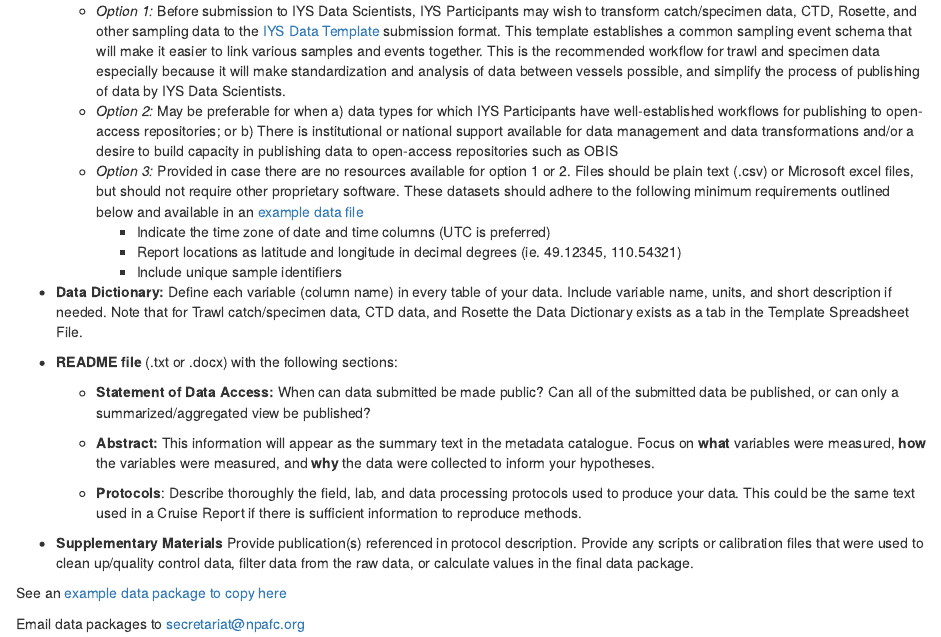
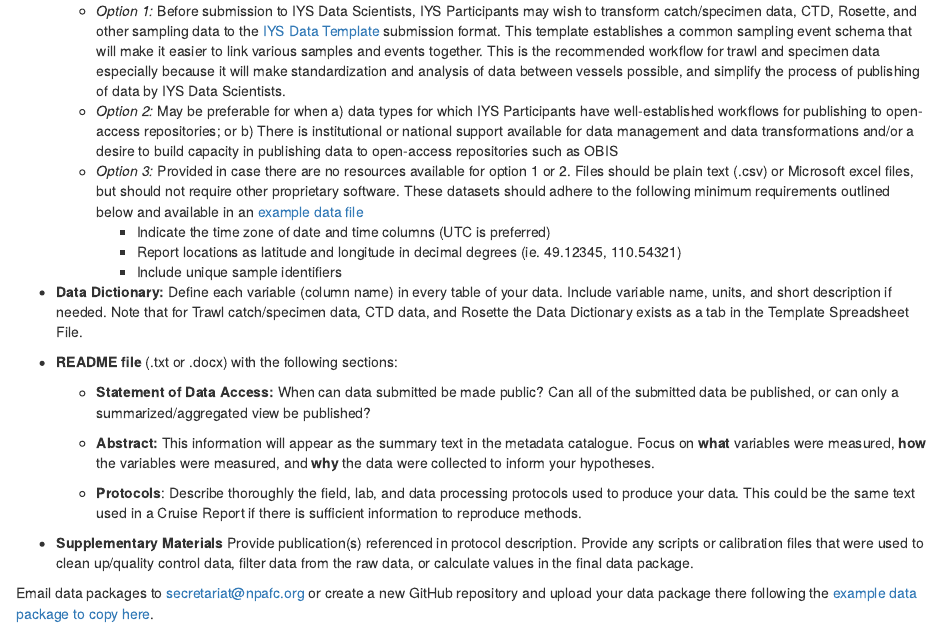
Before and after one commit to international-year-of-the-salmon/about, an R Markdown document (Data Submission Guidelines.Rmd): the page in a window 1100 px wide, from 1000 px down. Rendered offline with R 4.5, knitr and Pandoc, with nearby package versions.

Commit message:
fix typos

```diff
--- a/Data Submission Guidelines.Rmd
+++ b/Data Submission Guidelines.Rmd
@@ -32,6 +31,4 @@ Required data package files:
 
 * **Supplementary Materials** Provide publication(s) referenced in protocol description. Provide any scripts or calibration files that were used to clean up/quality control data, filter data from the raw data, or calculate values in the final data package.
 
-See an [example data package to copy here](https://github.com/international-year-of-the-salmon/about/tree/main/data_package_example)
-
-Email data packages to secretariat@npafc.org
+Email data packages to secretariat@npafc.org or create a new GitHub repository and upload your data package there following the [example data package to copy here](https://github.com/international-year-of-the-salmon/about/tree/main/data_package_example).
```
Also changed, not shown: index.Rmd (+1 -1 lines), Data Submission Guidelines.Rmd (1 more changed lines), 2 other files.
